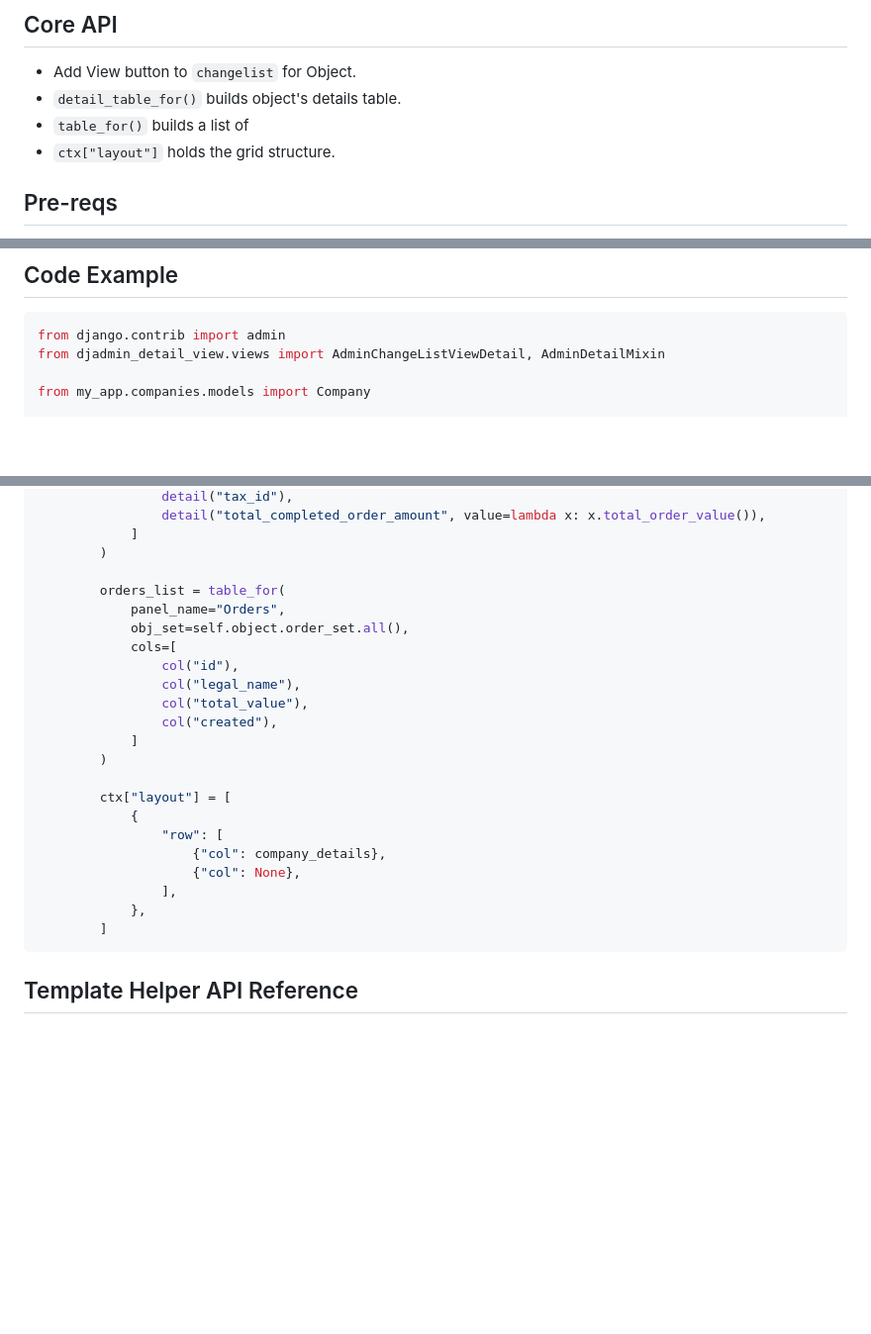
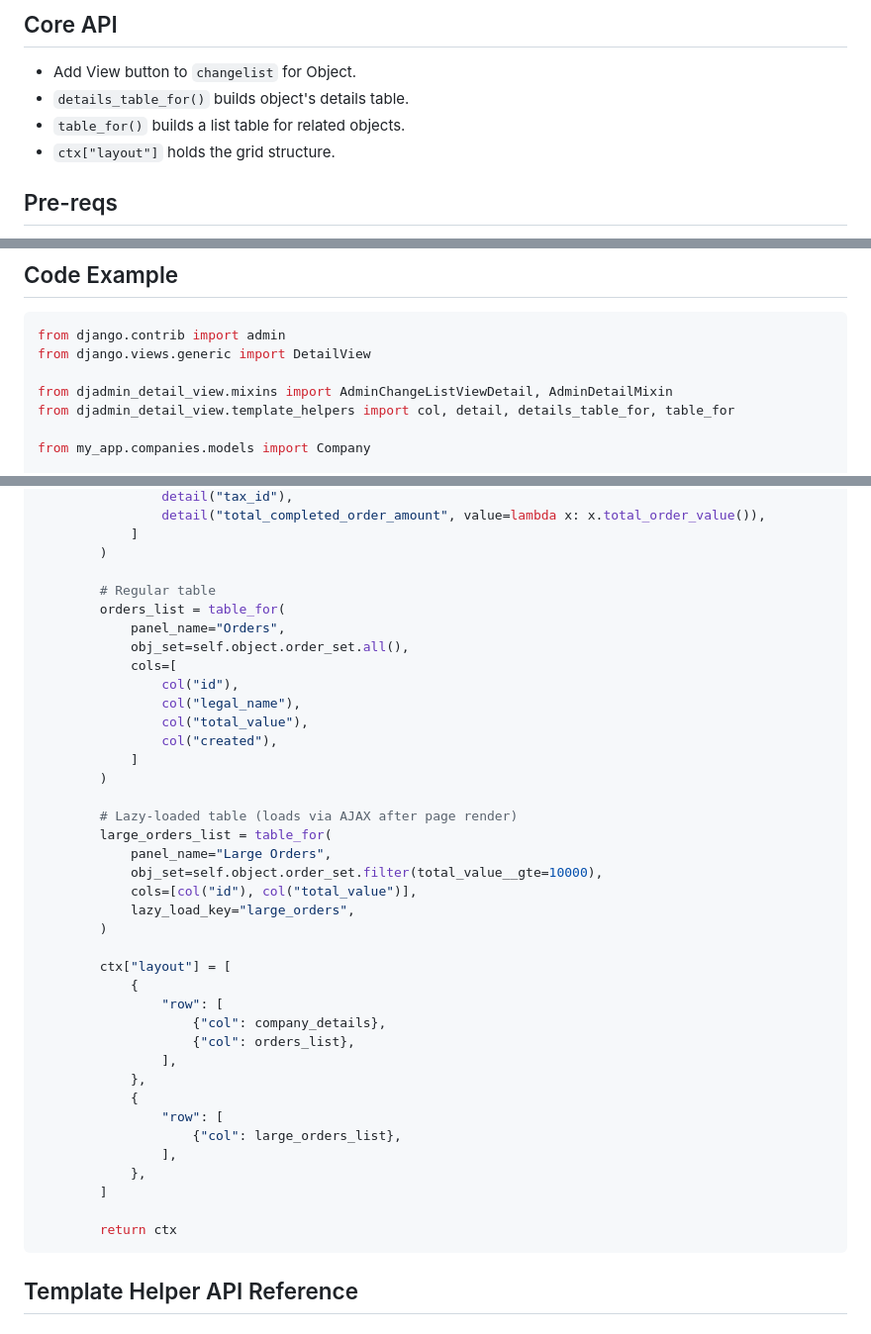
Before and after one commit to jenfi-eng/djadmin-detail-view, a Markdown page: README.md, 3 parts joined by grey strips. Shown at 99% size. GitHub-like rendering; blank space fills up the shorter version.

Commit message:
Update README with correct imports and lazy loading example
- Fix typo: detail_table_for -> details_table_for
- Fix incomplete sentence in Core API
- Add missing imports to code example
- Add lazy loading example to main code example
- Add return ctx statement

🤖 Generated with [Claude Code](https://claude.com/claude-code)

Co-Authored-By: Claude Opus 4.5 <noreply@anthropic.com>

````diff
--- a/README.md
+++ b/README.md
@@ -31,8 +31,8 @@ Opinionated, information dense, grid layout. Function over form.
 ## Core API
 
 - Add View button to `changelist` for Object.
-- `detail_table_for()` builds object's details table.
-- `table_for()` builds a list of
+- `details_table_for()` builds object's details table.
+- `table_for()` builds a list table for related objects.
 - `ctx["layout"]` holds the grid structure.
 
 ## Pre-reqs
@@ -54,7 +54,10 @@ See `example_project/companies/admin.py` for reference.
 
 ```python
 from django.contrib import admin
-from djadmin_detail_view.views import AdminChangeListViewDetail, AdminDetailMixin
+from django.views.generic import DetailView
+
+from djadmin_detail_view.mixins import AdminChangeListViewDetail, AdminDetailMixin
+from djadmin_detail_view.template_helpers import col, detail, details_table_for, table_for
 
 from my_app.companies.models import Company
 
@@ -80,6 +83,7 @@ class CompanyDetailView(AdminDetailMixin, DetailView):
             ]
         )
 
+        # Regular table
         orders_list = table_for(
             panel_name="Orders",
             obj_set=self.object.order_set.all(),
@@ -91,14 +95,29 @@ class CompanyDetailView(AdminDetailMixin, DetailView):
             ]
         )
 
+        # Lazy-loaded table (loads via AJAX after page render)
+        large_orders_list = table_for(
+            panel_name="Large Orders",
+            obj_set=self.object.order_set.filter(total_value__gte=10000),
+            cols=[col("id"), col("total_value")],
+            lazy_load_key="large_orders",
+        )
+
         ctx["layout"] = [
             {
                 "row": [
                     {"col": company_details},
-                    {"col": None},
+                    {"col": orders_list},
+                ],
+            },
+            {
+                "row": [
+                    {"col": large_orders_list},
                 ],
             },
         ]
+
+        return ctx
 ```
 
 ## Template Helper API Reference
````
